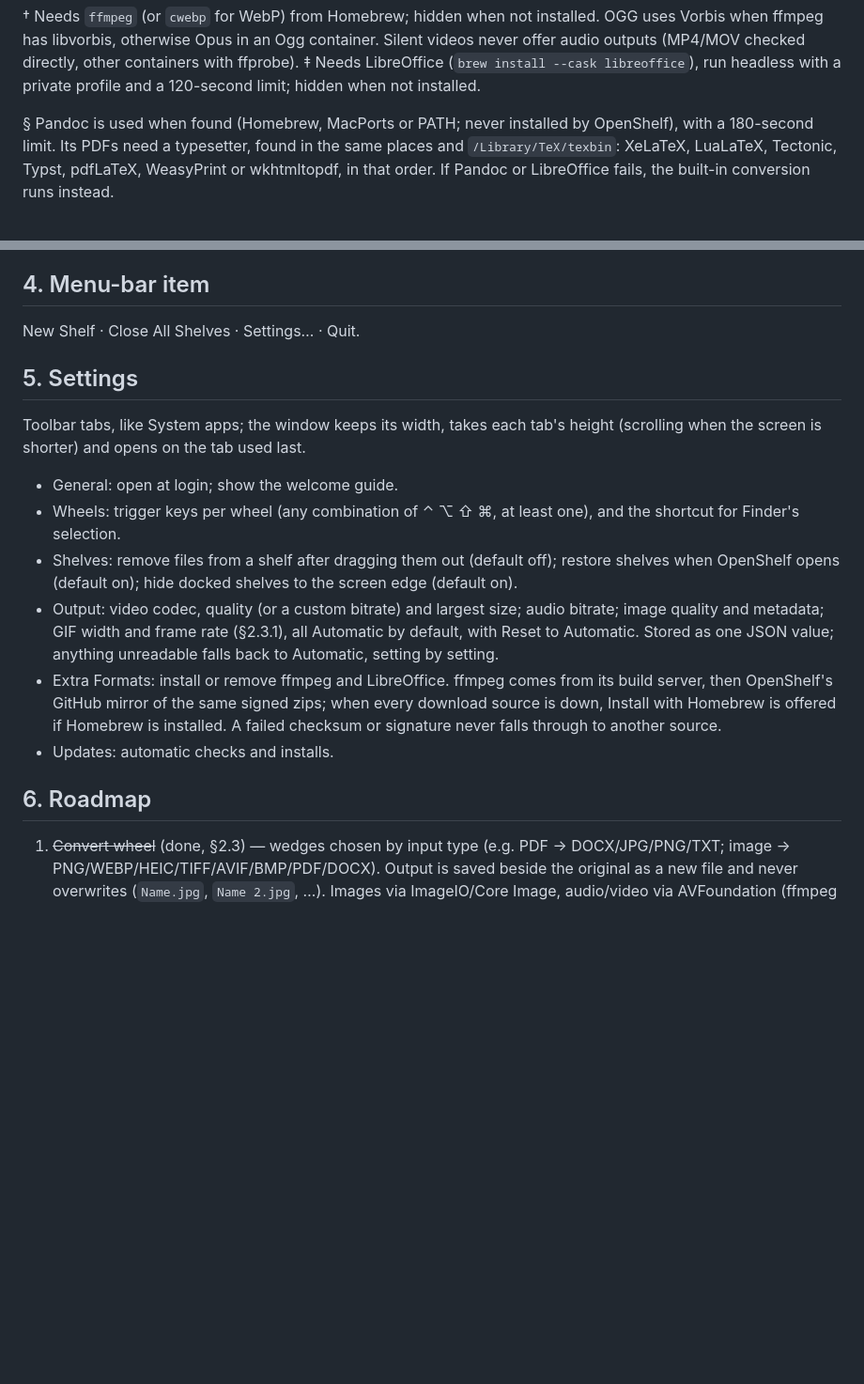
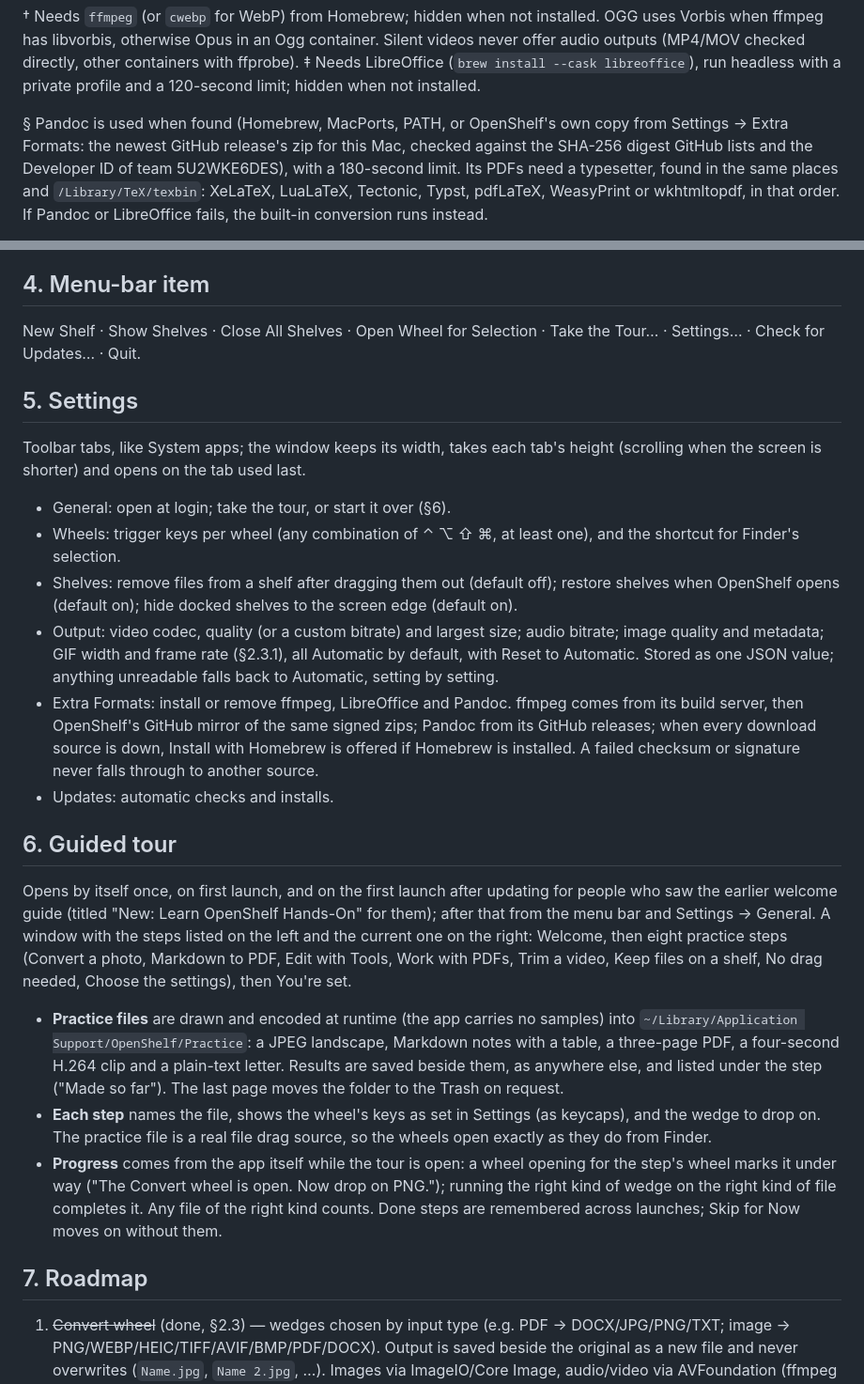
Before and after one commit to Manan-Santoki/OpenShelf, a Markdown page: docs/SPEC.md, 2 parts joined by grey strips. Shown at 94% size. Rendered like a GitHub page; blank space fills up the shorter version.

```diff
--- a/docs/SPEC.md
+++ b/docs/SPEC.md
@@ -111,8 +111,10 @@ containers with ffprobe).
 ‡ Needs LibreOffice (`brew install --cask libreoffice`), run headless with a
 private profile and a 120-second limit; hidden when not installed.
 
-§ Pandoc is used when found (Homebrew, MacPorts or PATH; never installed by
-OpenShelf), with a 180-second limit. Its PDFs need a typesetter, found in the
+§ Pandoc is used when found (Homebrew, MacPorts, PATH, or OpenShelf's own copy
+from Settings → Extra Formats: the newest GitHub release's zip for this Mac,
+checked against the SHA-256 digest GitHub lists and the Developer ID of team
+5U2WKE6DES), with a 180-second limit. Its PDFs need a typesetter, found in the
 same places and `/Library/TeX/texbin`: XeLaTeX, LuaLaTeX, Tectonic, Typst,
 pdfLaTeX, WeasyPrint or wkhtmltopdf, in that order. If Pandoc or LibreOffice
 fails, the built-in conversion runs instead.
@@ -274,14 +276,15 @@ never copies or modifies them by itself).
 
 ## 4. Menu-bar item
 
-New Shelf · Close All Shelves · Settings… · Quit.
+New Shelf · Show Shelves · Close All Shelves · Open Wheel for Selection ·
+Take the Tour… · Settings… · Check for Updates… · Quit.
 
 ## 5. Settings
 
 Toolbar tabs, like System apps; the window keeps its width, takes each tab's
 height (scrolling when the screen is shorter) and opens on the tab used last.
 
-- General: open at login; show the welcome guide.
+- General: open at login; take the tour, or start it over (§6).
 - Wheels: trigger keys per wheel (any combination of ⌃ ⌥ ⇧ ⌘, at least one),
   and the shortcut for Finder's selection.
 - Shelves: remove files from a shelf after dragging them out (default off);
@@ -291,14 +294,39 @@ height (scrolling when the screen is shorter) and opens on the tab used last.
   bitrate; image quality and metadata; GIF width and frame rate (§2.3.1), all
   Automatic by default, with Reset to Automatic. Stored as one JSON value;
   anything unreadable falls back to Automatic, setting by setting.
-- Extra Formats: install or remove ffmpeg and LibreOffice. ffmpeg comes from
+- Extra Formats: install or remove ffmpeg, LibreOffice and Pandoc. ffmpeg comes from
   its build server, then OpenShelf's GitHub mirror of the same signed zips;
+  Pandoc from its GitHub releases;
   when every download source is down, Install with Homebrew is offered if
   Homebrew is installed. A failed checksum or signature never falls through
   to another source.
 - Updates: automatic checks and installs.
 
-## 6. Roadmap
+## 6. Guided tour
+
+Opens by itself once, on first launch, and on the first launch after updating
+for people who saw the earlier welcome guide (titled "New: Learn OpenShelf
+Hands-On" for them); after that from the menu bar and Settings → General. A window with the steps listed on the left and the current one on
+the right: Welcome, then eight practice steps (Convert a photo, Markdown to
+PDF, Edit with Tools, Work with PDFs, Trim a video, Keep files on a shelf, No
+drag needed, Choose the settings), then You're set.
+
+- **Practice files** are drawn and encoded at runtime (the app carries no
+  samples) into `~/Library/Application Support/OpenShelf/Practice`: a JPEG
+  landscape, Markdown notes with a table, a three-page PDF, a four-second
+  H.264 clip and a plain-text letter. Results are saved beside them, as
+  anywhere else, and listed under the step ("Made so far"). The last page
+  moves the folder to the Trash on request.
+- **Each step** names the file, shows the wheel's keys as set in Settings
+  (as keycaps), and the wedge to drop on. The practice file is a real file
+  drag source, so the wheels open exactly as they do from Finder.
+- **Progress** comes from the app itself while the tour is open: a wheel
+  opening for the step's wheel marks it under way ("The Convert wheel is
+  open. Now drop on PNG."); running the right kind of wedge on the right kind
+  of file completes it. Any file of the right kind counts. Done steps are
+  remembered across launches; Skip for Now moves on without them.
+
+## 7. Roadmap
 
 1. ~~Convert wheel~~ (done, §2.3) — wedges chosen by input type (e.g. PDF → DOCX/JPG/PNG/TXT;
    image → PNG/WEBP/HEIC/TIFF/AVIF/BMP/PDF/DOCX). Output is saved beside the
```
Also changed, not shown: CHANGELOG.md (+19 -0 lines), README.md (+22 -8 lines).
